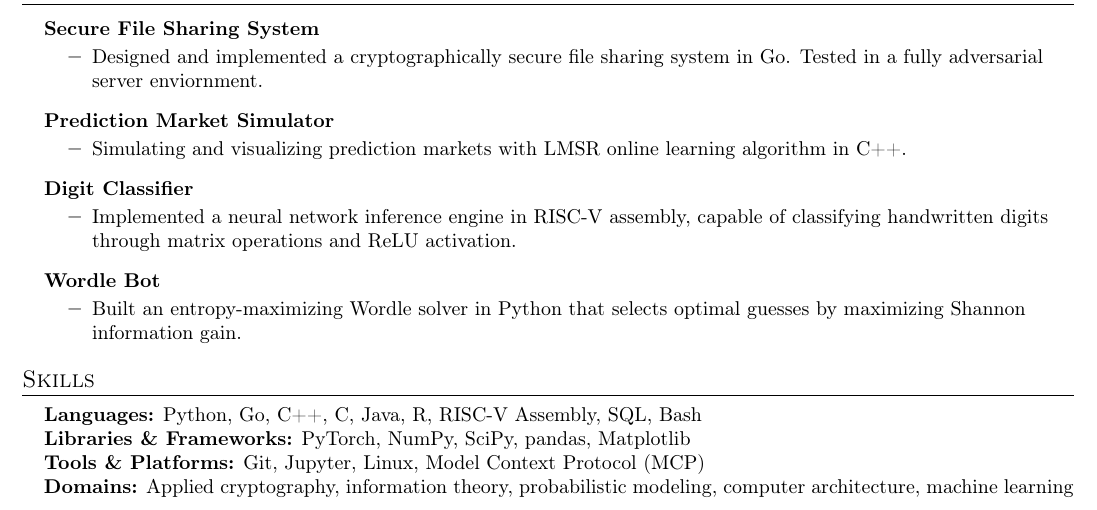
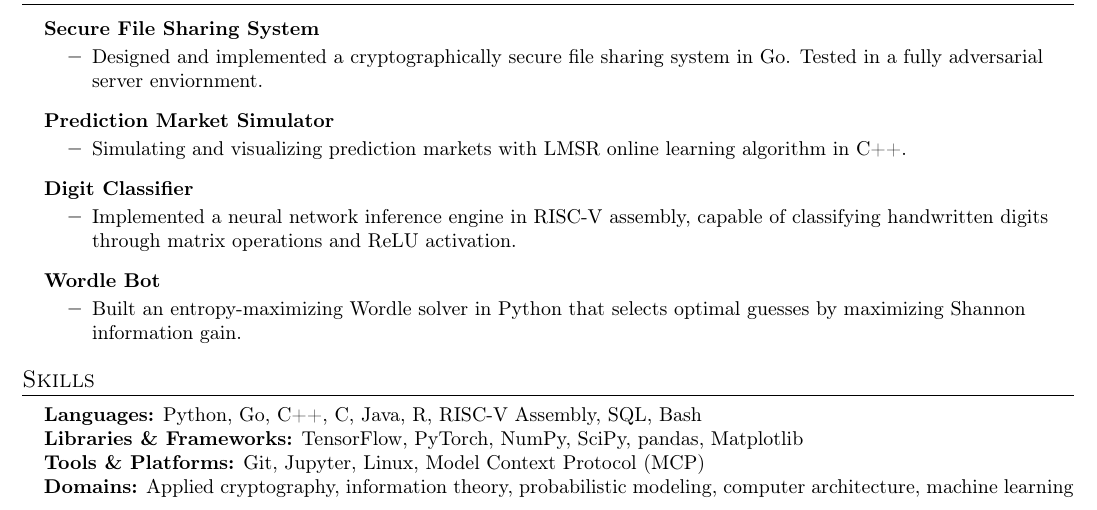
Before and after one commit to zero-longitude/r-sum-, a LaTeX document (main.tex): part of the page, cut so that both start at the same text. Compiled offline with pdfLaTeX.

Commit message:
skills update; learned tf

```diff
--- a/main.tex
+++ b/main.tex
@@ -148,7 +148,7 @@
  \begin{itemize}[leftmargin=0.15in, label={}]
     \small{\item{
      \textbf{Languages:} Python, Go, C++, C, Java, R, RISC-V Assembly, SQL, Bash \\
-     \textbf{Libraries \& Frameworks:} PyTorch, NumPy, SciPy, pandas, Matplotlib \\
+     \textbf{Libraries \& Frameworks:} TensorFlow, PyTorch, NumPy, SciPy, pandas, Matplotlib \\
      \textbf{Tools \& Platforms:} Git, Jupyter, Linux, Model Context Protocol (MCP) \\
      \textbf{Domains:} Applied cryptography, information theory, probabilistic modeling, computer architecture, machine learning
     }}
```
Also changed, not shown: main.pdf.
